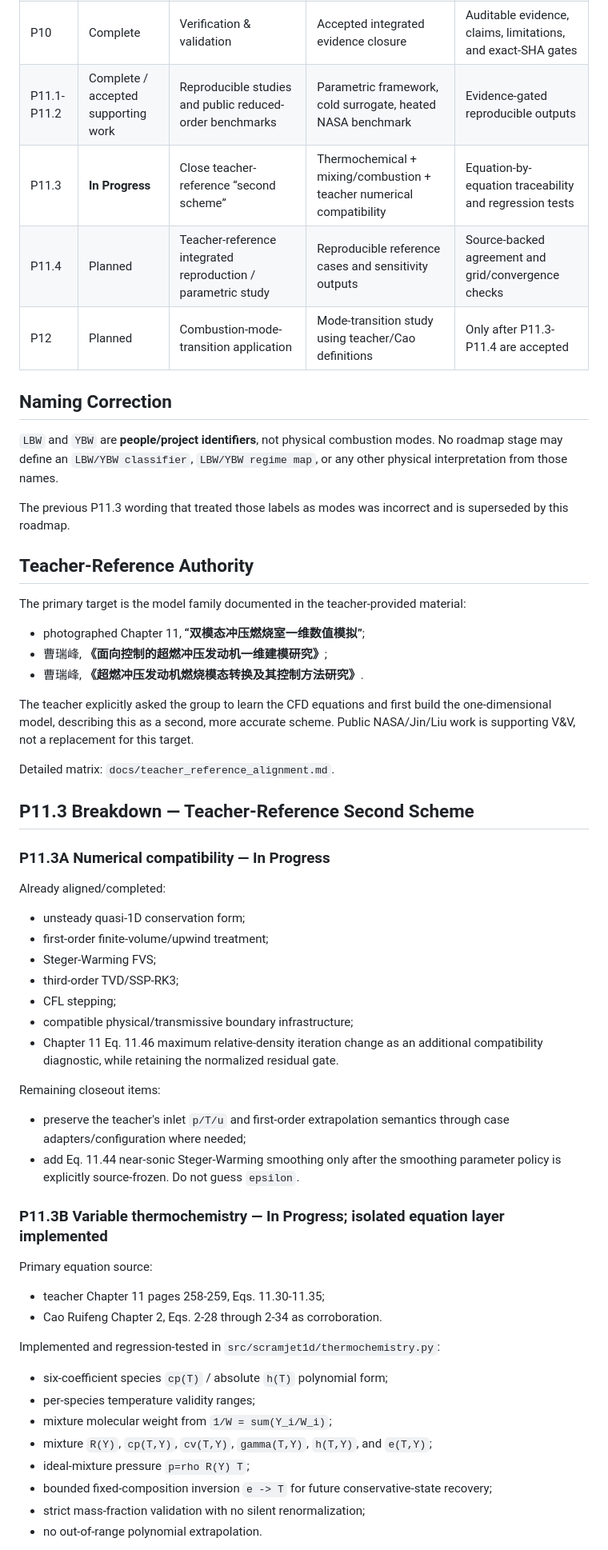
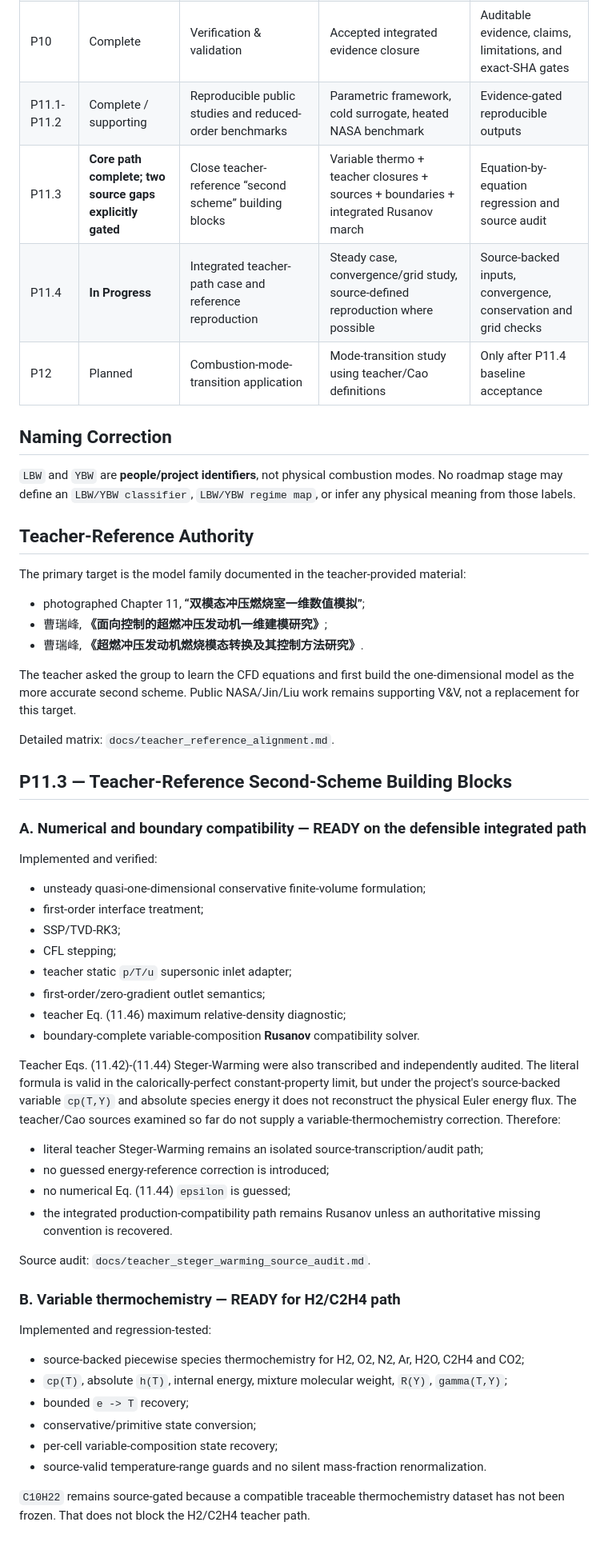
Before and after one commit to liz296738-jpg/LBW-and-YBW-, a Markdown page: docs/development_roadmap.md, the part around one of its changes. Shown at 80% size. GitHub-like rendering.

Commit message:
Synchronize roadmap with completed teacher core and P11.4 steady work

```diff
--- a/docs/development_roadmap.md
+++ b/docs/development_roadmap.md
@@ -13,16 +13,14 @@
 | P8 | Complete | Generic combustion surrogate | Prescribed combustion heat-release capability | Controlled validation complete |
 | P9 | Complete | Boundary/stability improvements | Physical boundaries and steady convergence diagnostics | Edge-case and robustness test suite |
 | P10 | Complete | Verification & validation | Accepted integrated evidence closure | Auditable evidence, claims, limitations, and exact-SHA gates |
-| P11.1-P11.2 | Complete / accepted supporting work | Reproducible studies and public reduced-order benchmarks | Parametric framework, cold surrogate, heated NASA benchmark | Evidence-gated reproducible outputs |
-| P11.3 | **In Progress** | Close teacher-reference “second scheme” | Thermochemical + mixing/combustion + teacher numerical compatibility | Equation-by-equation traceability and regression tests |
-| P11.4 | Planned | Teacher-reference integrated reproduction / parametric study | Reproducible reference cases and sensitivity outputs | Source-backed agreement and grid/convergence checks |
-| P12 | Planned | Combustion-mode-transition application | Mode-transition study using teacher/Cao definitions | Only after P11.3-P11.4 are accepted |
+| P11.1-P11.2 | Complete / supporting | Reproducible public studies and reduced-order benchmarks | Parametric framework, cold surrogate, heated NASA benchmark | Evidence-gated reproducible outputs |
+| P11.3 | **Core path complete; two source gaps explicitly gated** | Close teacher-reference “second scheme” building blocks | Variable thermo + teacher closures + sources + boundaries + integrated Rusanov march | Equation-by-equation regression and source audit |
+| P11.4 | **In Progress** | Integrated teacher-path case and reference reproduction | Steady case, convergence/grid study, source-defined reproduction where possible | Source-backed inputs, convergence, conservation and grid checks |
+| P12 | Planned | Combustion-mode-transition application | Mode-transition study using teacher/Cao definitions | Only after P11.4 baseline acceptance |
 
 ## Naming Correction
 
-`LBW` and `YBW` are **people/project identifiers**, not physical combustion modes. No roadmap stage may define an `LBW/YBW classifier`, `LBW/YBW regime map`, or any other physical interpretation from those names.
-
-The previous P11.3 wording that treated those labels as modes was incorrect and is superseded by this roadmap.
+`LBW` and `YBW` are **people/project identifiers**, not physical combustion modes. No roadmap stage may define an `LBW/YBW classifier`, `LBW/YBW regime map`, or infer any physical meaning from those labels.
 
 ## Teacher-Reference Authority
 
@@ -32,44 +30,44 @@ The primary target is the model family documented in the teacher-provided materi
 - 曹瑞峰, **《面向控制的超燃冲压发动机一维建模研究》**;
 - 曹瑞峰, **《超燃冲压发动机燃烧模态转换及其控制方法研究》**.
 
-The teacher explicitly asked the group to learn the CFD equations and first build the one-dimensional model, describing this as a second, more accurate scheme. Public NASA/Jin/Liu work is supporting V&V, not a replacement for this target.
+The teacher asked the group to learn the CFD equations and first build the one-dimensional model as the more accurate second scheme. Public NASA/Jin/Liu work remains supporting V&V, not a replacement for this target.
 
 Detailed matrix: `docs/teacher_reference_alignment.md`.
 
-## P11.3 Breakdown — Teacher-Reference Second Scheme
+## P11.3 — Teacher-Reference Second-Scheme Building Blocks
 
-### P11.3A Numerical compatibility — In Progress
+### A. Numerical and boundary compatibility — READY on the defensible integrated path
 
-Already aligned/completed:
+Implemented and verified:
 
-- unsteady quasi-1D conservation form;
-- first-order finite-volume/upwind treatment;
-- Steger-Warming FVS;
-- third-order TVD/SSP-RK3;
+- unsteady quasi-one-dimensional conservative finite-volume formulation;
+- first-order interface treatment;
+- SSP/TVD-RK3;
 - CFL stepping;
-- compatible physical/transmissive boundary infrastructure;
-- Chapter 11 Eq. 11.46 maximum relative-density iteration change as an additional compatibility diagnostic, while retaining the normalized residual gate.
+- teacher static `p/T/u` supersonic inlet adapter;
+- first-order/zero-gradient outlet semantics;
+- teacher Eq. (11.46) maximum relative-density diagnostic;
+- boundary-complete variable-composition **Rusanov** compatibility solver.
 
-Remaining closeout items:
+Teacher Eqs. (11.42)-(11.44) Steger-Warming were also transcribed and independently audited. The literal formula is valid in the calorically-perfect constant-property limit, but under the project's source-backed variable `cp(T,Y)` and absolute species energy it does not reconstruct the physical Euler energy flux. The teacher/Cao sources examined so far do not supply a variable-thermochemistry correction. Therefore:
 
-- preserve the teacher's inlet `p/T/u` and first-order extrapolation semantics through case adapters/configuration where needed;
-- add Eq. 11.44 near-sonic Steger-Warming smoothing only after the smoothing parameter policy is explicitly source-frozen. Do not guess `epsilon`.
+- literal teacher Steger-Warming remains an isolated source-transcription/audit path;
+- no guessed energy-reference correction is introduced;
+- no numerical Eq. (11.44) `epsilon` is guessed;
+- the integrated production-compatibility path remains Rusanov unless an authoritative missing convention is recovered.
 
-### P11.3B Variable thermochemistry — **In Progress; isolated equation layer implemented**
+Source audit: `docs/teacher_steger_warming_source_audit.md`.
 
-Primary equation source:
+### B. Variable thermochemistry — READY for H2/C2H4 path
 
-- teacher Chapter 11 pages 258-259, Eqs. 11.30-11.35;
-- Cao Ruifeng Chapter 2, Eqs. 2-28 through 2-34 as corroboration.
+Implemented and regression-tested:
 
-Implemented and regression-tested in `src/scramjet1d/thermochemistry.py`:
+- source-backed piecewise species thermochemistry for H2, O2, N2, Ar, H2O, C2H4 and CO2;
+- `cp(T)`, absolute `h(T)`, internal energy, mixture molecular weight, `R(Y)`, `gamma(T,Y)`;
+- bounded `e -> T` recovery;
+- conservative/primitive state conversion;
+- per-cell variable-composition state recovery;
+- source-valid temperature-range guards and no silent mass-fraction renormalization.
 
-- six-coefficient species `cp(T)` / absolute `h(T)` polynomial form;
-- per-species temperature validity ranges;
-- mixture molecular weight from `1/W = sum(Y_i/W_i)`;
-- mixture `R(Y)`, `cp(T,Y)`, `cv(T,Y)`, `gamma(T,Y)`, `h(T,Y)`, and `e(T,Y)`;
-- ideal-mixture pressure `p=rho R(Y) T`;
-- bounded fixed-composition inversion `e -> T` for future conservative-state recovery;
-- strict mass-fraction validation with no silent renormalization;
-- no out-of-range polynomial extrapolation.
+`C10H22` remains source-gated because a compatible traceable thermochemistry dataset has not been frozen. That does not block the H2/C2H4 teacher path.
 
```
Also changed, not shown: other parts of docs/development_roadmap.md (+78 -36 lines).
